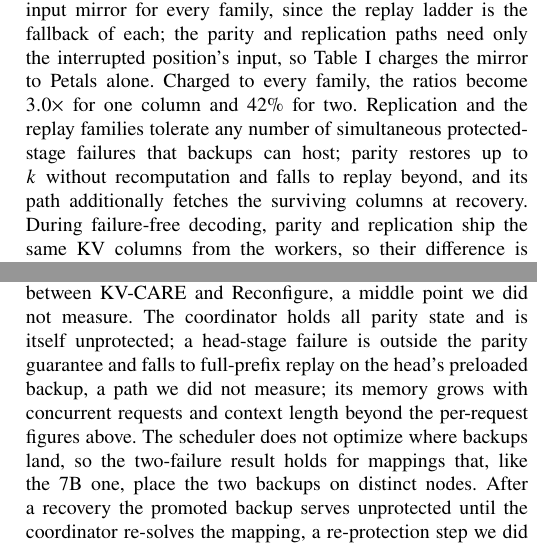
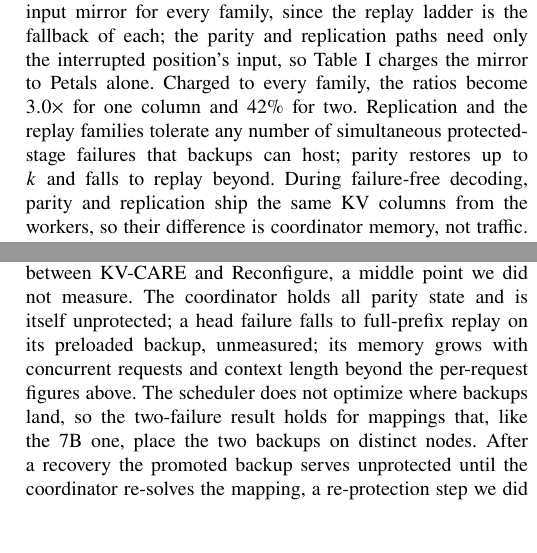
Before and after one commit to hjkim24/RADP, a LaTeX paper (paper/main.tex, which reads paper/sections/discussion.tex, paper/sections/evaluation.tex): two parts of the columns of pages 7 and 9 of 11 before the commit and two parts of the columns of pages 7 and 9 of 10 after it, joined at a grey line, cut so that both start at the same text, the shorter picture padded with empty space. Compiled offline with pdfLaTeX.

Commit message:
fix(paper): trim Round-4 additions back to ten pages
Co-Authored-By: Claude Fable 5.1 <noreply@anthropic.com>

```diff
--- a/paper/sections/discussion.tex
+++ b/paper/sections/discussion.tex
@@ -81,9 +81,8 @@ worker that hangs rather than crashes can still be misattributed.  Backup weight
 a lazy variant that loads only the failed stage's weights at failure time
 would relax the reservation at a recovery cost between \sys{} and
 Reconfigure, a middle point we did not measure.  The coordinator holds all
-parity state and is itself unprotected; a head-stage failure is outside the
-parity guarantee and falls to full-prefix replay on the head's preloaded
-backup, a path we did not measure; its memory grows with concurrent
+parity state and is itself unprotected; a head failure falls to full-prefix
+replay on its preloaded backup, unmeasured; its memory grows with concurrent
 requests and context length beyond the per-request figures above.  The
 scheduler does not optimize where backups land, so the two-failure result
 holds for mappings that, like the 7B one, place the two backups on distinct
--- a/paper/sections/evaluation.tex
+++ b/paper/sections/evaluation.tex
@@ -222,8 +222,7 @@ Charged to every family, the ratios become $3.0\times$ for one column and
 42\% for two.
 Replication and the replay families tolerate any number of simultaneous
 protected-stage failures that backups can host; parity restores up to $k$
-without recomputation and falls to replay beyond, and its path additionally
-fetches the surviving columns at recovery.
+and falls to replay beyond.
 During failure-free decoding, parity and replication ship the same KV
 columns from the workers, so their difference is coordinator memory, not
 traffic.  In general, $k$ parity
```
Also changed, not shown: paper/sections/design.tex (+1 -1 lines), paper/sections/evaluation.tex (3 more changed lines).
